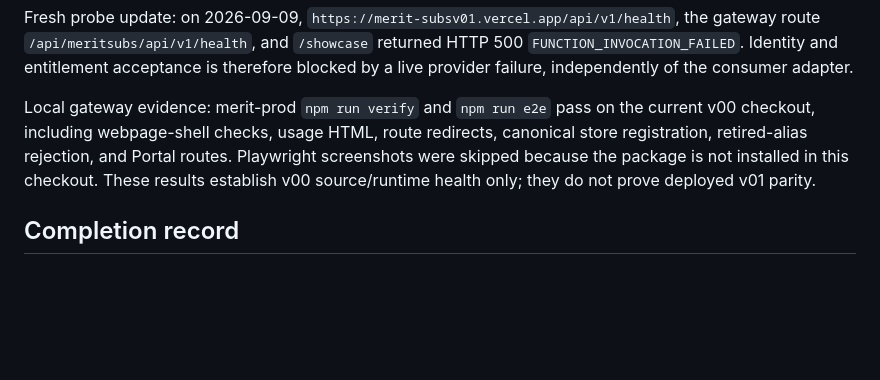
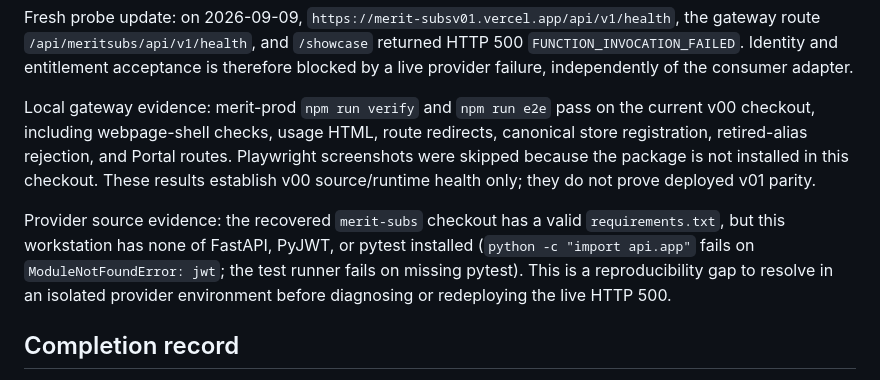
Before and after one commit to Mr-PI-Bala/merit-vdemo, a Markdown page: merit-vdemo docs/IAR/IMPLEMENTATION.md, the part around the change. GitHub-like rendering; blank space fills up the shorter version.

Commit message:
docs: record provider source reproducibility gap

```diff
--- a/merit-vdemo docs/IAR/IMPLEMENTATION.md
+++ b/merit-vdemo docs/IAR/IMPLEMENTATION.md
@@ -52,6 +52,8 @@ Fresh probe update: on 2026-09-09, `https://merit-subsv01.vercel.app/api/v1/heal
 
 Local gateway evidence: merit-prod `npm run verify` and `npm run e2e` pass on the current v00 checkout, including webpage-shell checks, usage HTML, route redirects, canonical store registration, retired-alias rejection, and Portal routes. Playwright screenshots were skipped because the package is not installed in this checkout. These results establish v00 source/runtime health only; they do not prove deployed v01 parity.
 
+Provider source evidence: the recovered `merit-subs` checkout has a valid `requirements.txt`, but this workstation has none of FastAPI, PyJWT, or pytest installed (`python -c "import api.app"` fails on `ModuleNotFoundError: jwt`; the test runner fails on missing pytest). This is a reproducibility gap to resolve in an isolated provider environment before diagnosing or redeploying the live HTTP 500.
+
 ## Completion record
 
 No acceptance row is ACCEPT yet. Record the exact command, revision, timestamp, result, and evidence path per row as implementation progresses. This plan does not authorize marking scaffold-only work as a completed showcase.
```
